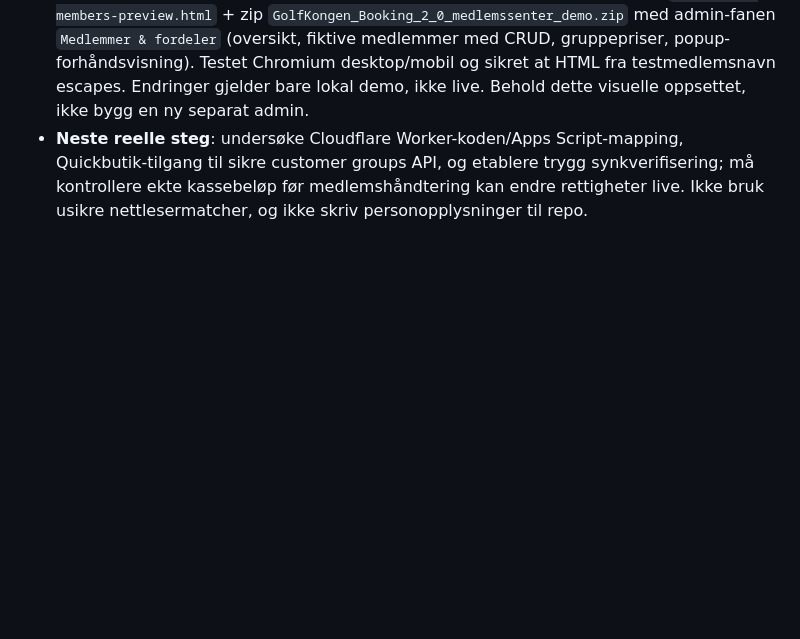
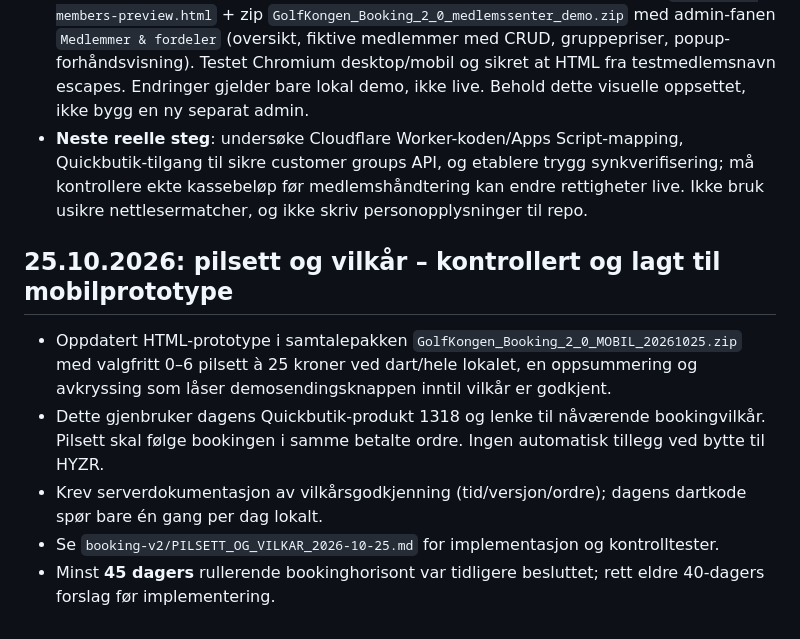
Before and after one commit to MSvendsen87/golfkongen-booking, a Markdown page: booking-v2/NESTE_ARBEIDSOKT.md, the part around the change. Drawn GitHub-style; blank space fills up the shorter version.

Commit message:
docs(booking-v2): capture updated mobile demo, terms, darts and rolling 45-day horizon

```diff
--- a/booking-v2/NESTE_ARBEIDSOKT.md
+++ b/booking-v2/NESTE_ARBEIDSOKT.md
@@ -61,3 +61,10 @@ Ingen faktisk produksjonsmigrering er autorisert per nå.
 - Eget GitHub-arbeidsnotat: `booking-v2/MEDLEMSSENTER_KARTLEGGING.md`.
 - **Eksisterende Booking 2.0-forhåndsvisning utvidet** som ny nedlastbar `booking-v2-members-preview.html` + zip `GolfKongen_Booking_2_0_medlemssenter_demo.zip` med admin-fanen `Medlemmer & fordeler` (oversikt, fiktive medlemmer med CRUD, gruppepriser, popup-forhåndsvisning). Testet Chromium desktop/mobil og sikret at HTML fra testmedlemsnavn escapes. Endringer gjelder bare lokal demo, ikke live. Behold dette visuelle oppsettet, ikke bygg en ny separat admin.
 - **Neste reelle steg**: undersøke Cloudflare Worker-koden/Apps Script-mapping, Quickbutik-tilgang til sikre customer groups API, og etablere trygg synkverifisering; må kontrollere ekte kassebeløp før medlemshåndtering kan endre rettigheter live. Ikke bruk usikre nettlesermatcher, og ikke skriv personopplysninger til repo.
+
+## 25.10.2026: pilsett og vilkår – kontrollert og lagt til mobilprototype
+- Oppdatert HTML-prototype i samtalepakken `GolfKongen_Booking_2_0_MOBIL_20261025.zip` med valgfritt 0–6 pilsett à 25 kroner ved dart/hele lokalet, en oppsummering og avkryssing som låser demosendingsknappen inntil vilkår er godkjent.
+- Dette gjenbruker dagens Quickbutik-produkt 1318 og lenke til nåværende bookingvilkår. Pilsett skal følge bookingen i samme betalte ordre. Ingen automatisk tillegg ved bytte til HYZR.
+- Krev serverdokumentasjon av vilkårsgodkjenning (tid/versjon/ordre); dagens dartkode spør bare én gang per dag lokalt.
+- Se `booking-v2/PILSETT_OG_VILKAR_2026-10-25.md` for implementasjon og kontrolltester.
+- Minst **45 dagers** rullerende bookinghorisont var tidligere besluttet; rett eldre 40-dagers forslag før implementering.
```
